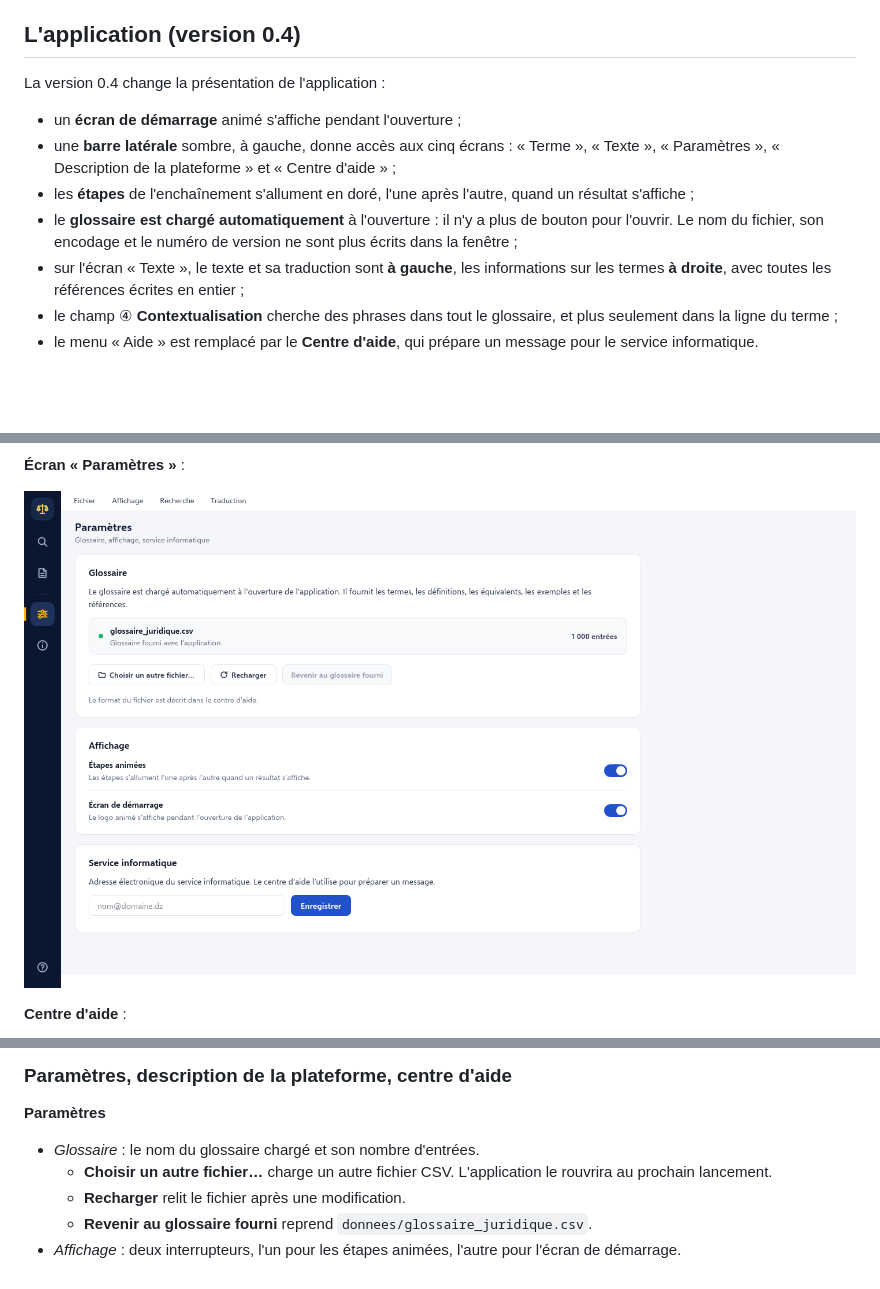
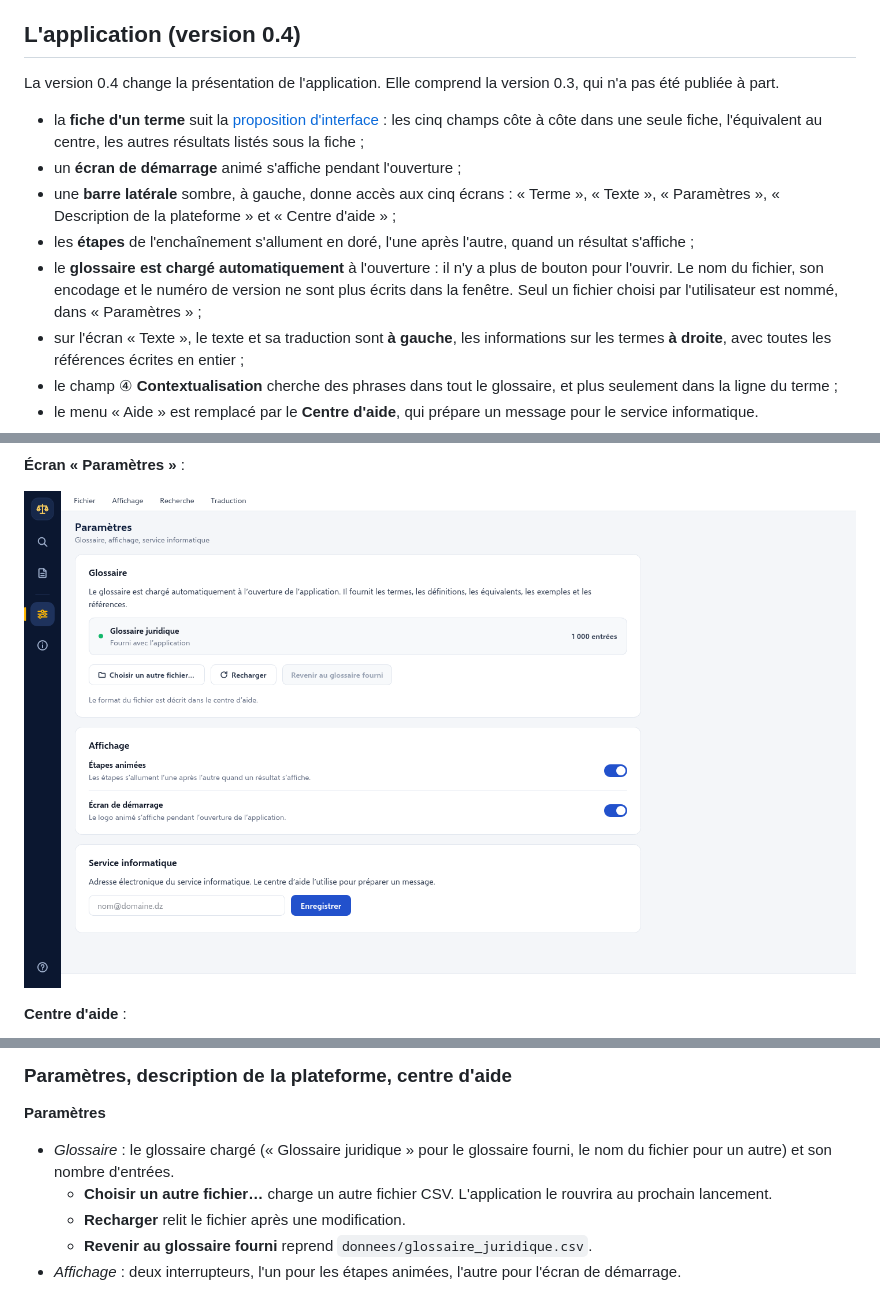
Before and after one commit to SAMOU2/La-traduction-juridique-assiste-par-l-ia-entre-gain-de-producutivite-et-risques-d-inexactitude, a Markdown page: README.md, 3 parts joined by grey strips. Drawn GitHub-style; pictures changed too: docs/apercu-parametres.png; blank space fills up the shorter version.

Commit message:
Paramètres : le glossaire fourni est désigné par « Glossaire juridique », sans nom de fichier
Co-authored-by: arena-agent <297053741+arena-agent@users.noreply.github.com>

```diff
--- a/README.md
+++ b/README.md
@@ -11,8 +11,12 @@ Le dépôt contient l'application (Python et PySide6) et les dessins qui l'ont p
 
 ## L'application (version 0.4)
 
-La version 0.4 change la présentation de l'application :
+La version 0.4 change la présentation de l'application. Elle comprend la version 0.3, qui n'a
+pas été publiée à part.
 
+- la **fiche d'un terme** suit la [proposition d'interface](#la-proposition-dinterface) : les
+  cinq champs côte à côte dans une seule fiche, l'équivalent au centre, les autres résultats
+  listés sous la fiche ;
 - un **écran de démarrage** animé s'affiche pendant l'ouverture ;
 - une **barre latérale** sombre, à gauche, donne accès aux cinq écrans : « Terme », « Texte »,
   « Paramètres », « Description de la plateforme » et « Centre d'aide » ;
@@ -20,7 +24,7 @@ La version 0.4 change la présentation de l'application :
   s'affiche ;
 - le **glossaire est chargé automatiquement** à l'ouverture : il n'y a plus de bouton pour
   l'ouvrir. Le nom du fichier, son encodage et le numéro de version ne sont plus écrits dans la
-  fenêtre ;
+  fenêtre. Seul un fichier choisi par l'utilisateur est nommé, dans « Paramètres » ;
 - sur l'écran « Texte », le texte et sa traduction sont **à gauche**, les informations sur les
   termes **à droite**, avec toutes les références écrites en entier ;
 - le champ ④ **Contextualisation** cherche des phrases dans tout le glossaire, et plus
@@ -215,7 +219,8 @@ Chaque écran garde son propre sens de traduction.
 
 **Paramètres**
 
-- *Glossaire* : le nom du glossaire chargé et son nombre d'entrées.
+- *Glossaire* : le glossaire chargé (« Glossaire juridique » pour le glossaire fourni, le nom
+  du fichier pour un autre) et son nombre d'entrées.
   - **Choisir un autre fichier…** charge un autre fichier CSV. L'application le rouvrira au
     prochain lancement.
   - **Recharger** relit le fichier après une modification.
```
Also changed, not shown: 5 other files.
